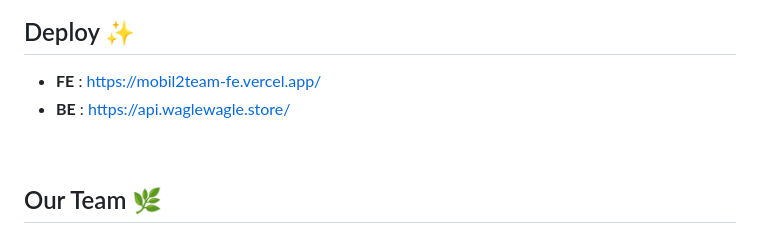
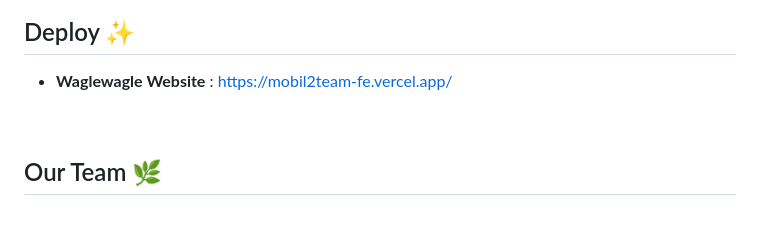
Before and after one commit to softeerbootcamp-3rd/softee5-mobil2team-FE, a Markdown page: README.md, the part around the change. Rendered like a GitHub page.

```diff
--- a/README.md
+++ b/README.md
@@ -14,8 +14,7 @@
 
 
 ## Deploy ✨
-- **FE** : [https://mobil2team-fe.vercel.app/](https://mobil2team-fe.vercel.app/)<br>
-- **BE** : [https://api.waglewagle.store/](https://api.waglewagle.store/)<br>
+- **Waglewagle Website** : [https://mobil2team-fe.vercel.app/](https://mobil2team-fe.vercel.app/)<br>
 
 <br/>
 
```
